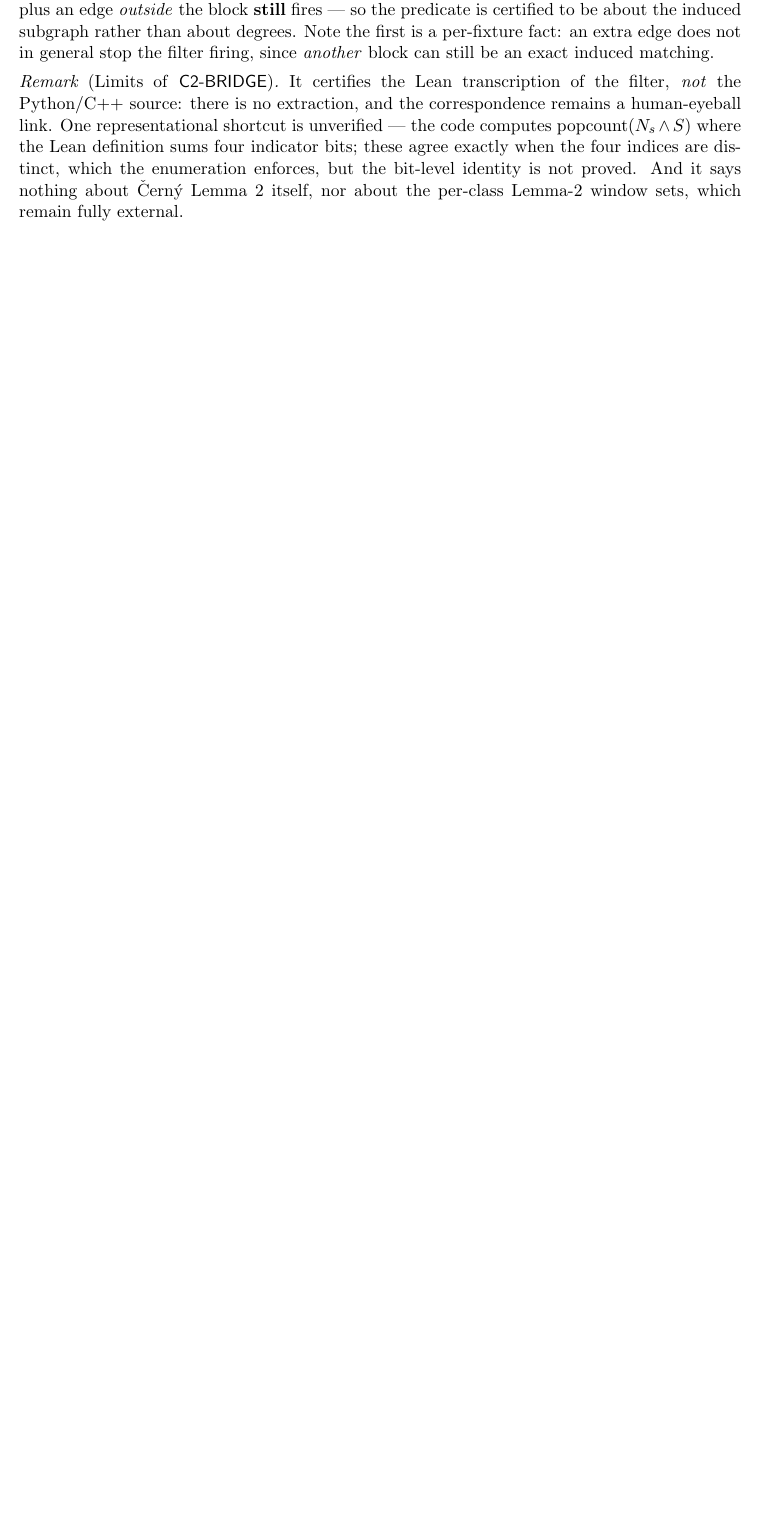
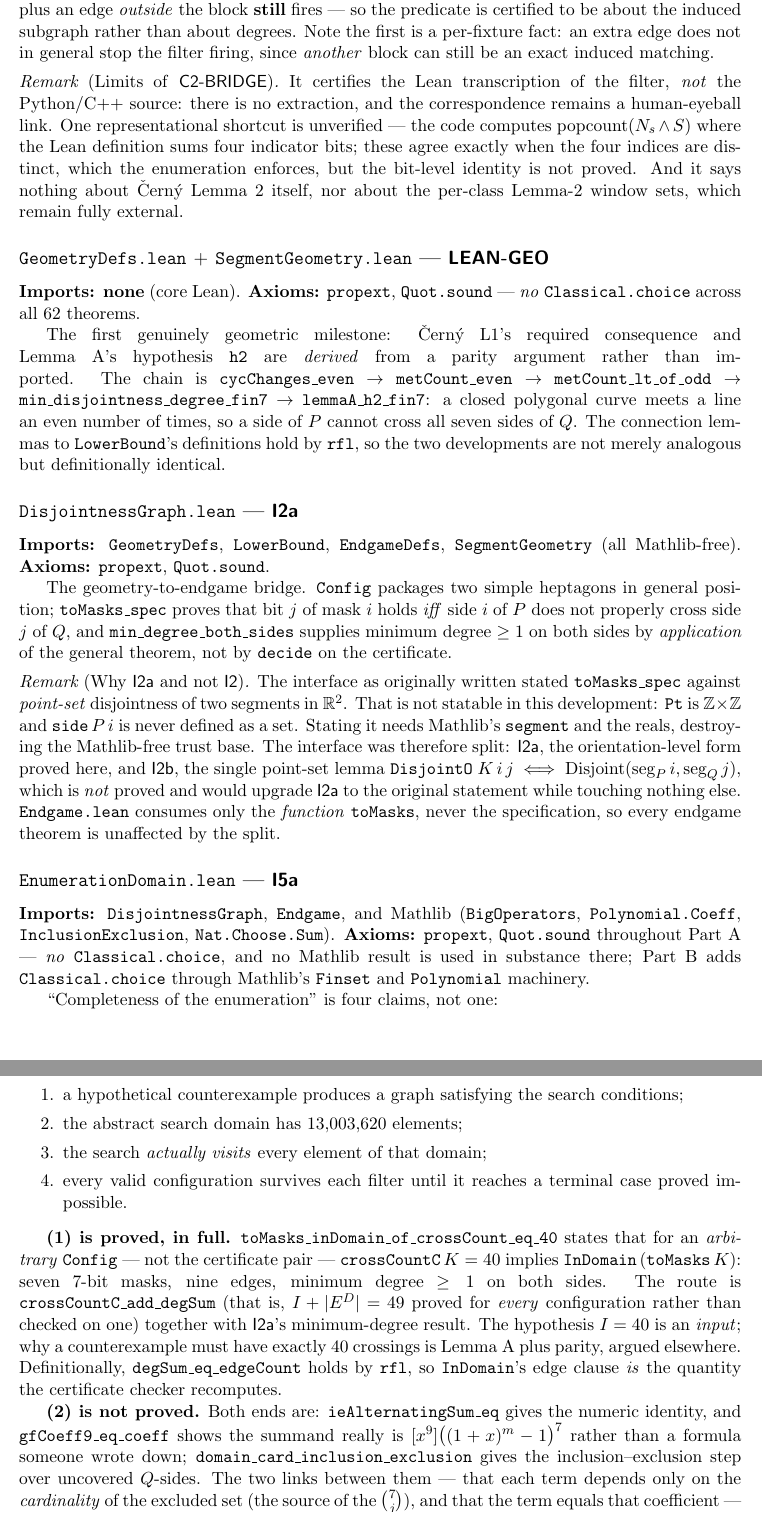
Before and after one commit to NewYorkImperialist/heptagon-intersections, a LaTeX paper (paper/proof-manifest.tex): part of page 14 of 16 before the commit and two parts of pages 14 and 15 of 18 after it, the two joined at a grey line, cut so that both start at the same text, the shorter picture padded with empty space. Compiled offline with pdfLaTeX.

Commit message:
paper: document the geometry group, I2a and I5a in the dependency manifest
The manifest's Lean trust boundary described five libraries and opened 'None of
the three files contains sorry' -- stale on both counts; eleven are declared and
all eleven build (1279 jobs, exit 0). Adds three subsections:

* LEAN-GEO (GeometryDefs + SegmentGeometry): the parity chain deriving Cerny
  L1's consequence and Lemma A's h2 from geometry rather than importing them.
  62 theorems, propext + Quot.sound, no Classical.choice. The connection lemmas
  to LowerBound hold by rfl, so the developments are definitionally identical,
  not merely analogous.
* I2a (DisjointnessGraph), with a remark on why the interface was split: the
  original I2 stated toMasks_spec against point-set disjointness in R^2, which
  is not statable when Pt is Z x Z and no side is defined as a set. I2b is
  named and explicitly not proved. Endgame.lean consumes only the function
  toMasks, never the specification, so nothing downstream depends on the split.
* I5a (EnumerationDomain): the four-obligation decomposition, with (1) proved
  in full for an arbitrary Config, (2) proved only at both ends with the two
  connecting links named and unproved, and (3)+(4) stated as untouched. Plus a
  remark recording K-17.

tectonic -X compile --keep-logs against a FRESHLY deleted log: 0 errors, 0
undefined references, 18 pages. The four hyperref warnings are at input lines
325 and 446, both pre-existing and upstream of these additions.

```diff
--- a/paper/proof-manifest.tex
+++ b/paper/proof-manifest.tex
@@ -1001,3 +1004,86 @@ bits; these agree exactly when the four indices are distinct, which the
 enumeration enforces, but the bit-level identity is not proved. And it says
 nothing about {\v C}ern{\'y} Lemma 2 itself, nor about the per-class Lemma-2
 window sets, which remain fully external.
+\end{remark}
+
+\subsection*{\texttt{GeometryDefs.lean} $+$ \texttt{SegmentGeometry.lean} --- \textsf{LEAN-GEO}}
+\textbf{Imports: none} (core Lean). \textbf{Axioms:} \texttt{propext},
+\texttt{Quot.sound} --- \emph{no} \texttt{Classical.choice} across all
+$62$ theorems.
+
+The first genuinely geometric milestone: {\v C}ern{\'y} L1's required
+consequence and Lemma~A's hypothesis \texttt{h2} are \emph{derived} from a
+parity argument rather than imported. The chain is
+\texttt{cycChanges\_even} $\to$ \texttt{metCount\_even} $\to$
+\texttt{metCount\_lt\_of\_odd} $\to$ \texttt{min\_disjointness\_degree\_fin7}
+$\to$ \texttt{lemmaA\_h2\_fin7}: a closed polygonal curve meets a line an even
+number of times, so a side of $P$ cannot cross all seven sides of $Q$. The
+connection lemmas to \texttt{LowerBound}'s definitions hold by
+\texttt{rfl}, so the two developments are not merely analogous but
+definitionally identical.
+
+\subsection*{\texttt{DisjointnessGraph.lean} --- \textsf{I2a}}
+\textbf{Imports:} \texttt{GeometryDefs}, \texttt{LowerBound},
+\texttt{EndgameDefs}, \texttt{SegmentGeometry} (all Mathlib-free).
+\textbf{Axioms:} \texttt{propext}, \texttt{Quot.sound}.
+
+The geometry-to-endgame bridge. \texttt{Config} packages two simple heptagons in
+general position; \texttt{toMasks\_spec} proves that bit $j$ of mask $i$ holds
+\emph{iff} side $i$ of $P$ does not properly cross side $j$ of $Q$, and
+\texttt{min\_degree\_both\_sides} supplies minimum degree $\ge 1$ on both sides
+by \emph{application} of the general theorem, not by \texttt{decide} on the
+certificate.
+
+\begin{remark}[Why \textsf{I2a} and not \textsf{I2}]
+The interface as originally written stated \texttt{toMasks\_spec} against
+\emph{point-set} disjointness of two segments in $\mathbb{R}^2$. That is not
+statable in this development: \texttt{Pt} is $\mathbb{Z}\times\mathbb{Z}$ and
+\texttt{side}\,$P\,i$ is never defined as a set. Stating it needs Mathlib's
+\texttt{segment} and the reals, destroying the Mathlib-free trust base. The
+interface was therefore split: \textsf{I2a}, the orientation-level form proved
+here, and \textsf{I2b}, the single point-set lemma
+$\texttt{DisjointO}\;K\,i\,j \iff \operatorname{Disjoint}(\mathrm{seg}_P\,i,\mathrm{seg}_Q\,j)$,
+which is \emph{not} proved and would upgrade \textsf{I2a} to the original
+statement while touching nothing else. \texttt{Endgame.lean} consumes only the
+\emph{function} \texttt{toMasks}, never the specification, so every endgame
+theorem is unaffected by the split.
+\end{remark}
+
+\subsection*{\texttt{EnumerationDomain.lean} --- \textsf{I5a}}
+\textbf{Imports:} \texttt{DisjointnessGraph}, \texttt{Endgame}, and Mathlib
+(\texttt{BigOperators}, \texttt{Polynomial.Coeff},
+\texttt{InclusionExclusion}, \texttt{Nat.Choose.Sum}).
+\textbf{Axioms:} \texttt{propext}, \texttt{Quot.sound} throughout Part~A ---
+\emph{no} \texttt{Classical.choice}, and no Mathlib result is used in substance
+there; Part~B adds \texttt{Classical.choice} through Mathlib's \texttt{Finset}
+and \texttt{Polynomial} machinery.
+
+``Completeness of the enumeration'' is four claims, not one:
+\begin{enumerate}\itemsep0pt
+  \item a hypothetical counterexample produces a graph satisfying the search
+        conditions;
+  \item the abstract search domain has $13{,}003{,}620$ elements;
+  \item the search \emph{actually visits} every element of that domain;
+  \item every valid configuration survives each filter until it reaches a
+        terminal case proved impossible.
+\end{enumerate}
+
+\textbf{(1) is proved, in full.} \texttt{toMasks\_inDomain\_of\_crossCount\_eq\_40}
+states that for an \emph{arbitrary} \texttt{Config} --- not the certificate pair
+--- $\texttt{crossCountC}\,K = 40$ implies $\texttt{InDomain}\,(\texttt{toMasks}\,K)$:
+seven $7$-bit masks, nine edges, minimum degree $\ge 1$ on both sides. The route
+is \texttt{crossCountC\_add\_degSum} (that is, $I+|\ED|=49$ proved for
+\emph{every} configuration rather than checked on one) together with
+\textsf{I2a}'s minimum-degree result. The hypothesis $I=40$ is an \emph{input};
+why a counterexample must have exactly $40$ crossings is Lemma~A plus parity,
+argued elsewhere. Definitionally, \texttt{degSum\_eq\_edgeCount} holds by
+\texttt{rfl}, so \texttt{InDomain}'s edge clause \emph{is} the quantity the
+certificate checker recomputes.
+
+\textbf{(2) is not proved.} Both ends are: \texttt{ieAlternatingSum\_eq} gives
+the numeric identity, and \texttt{gfCoeff9\_eq\_coeff} shows the summand really
+is $[x^9]\bigl((1+x)^m-1\bigr)^7$ rather than a formula someone wrote down;
+\texttt{domain\_card\_inclusion\_exclusion} gives the inclusion--exclusion step
+over uncovered $Q$-sides. The two links between them --- that each term depends
+only on the \emph{cardinality} of the excluded set (the source of the
+$\binom{7}{j}$), and that the term equals that coefficient --- are stated in the
```
Also changed, not shown: paper/proof-manifest.tex (20 more changed lines).
